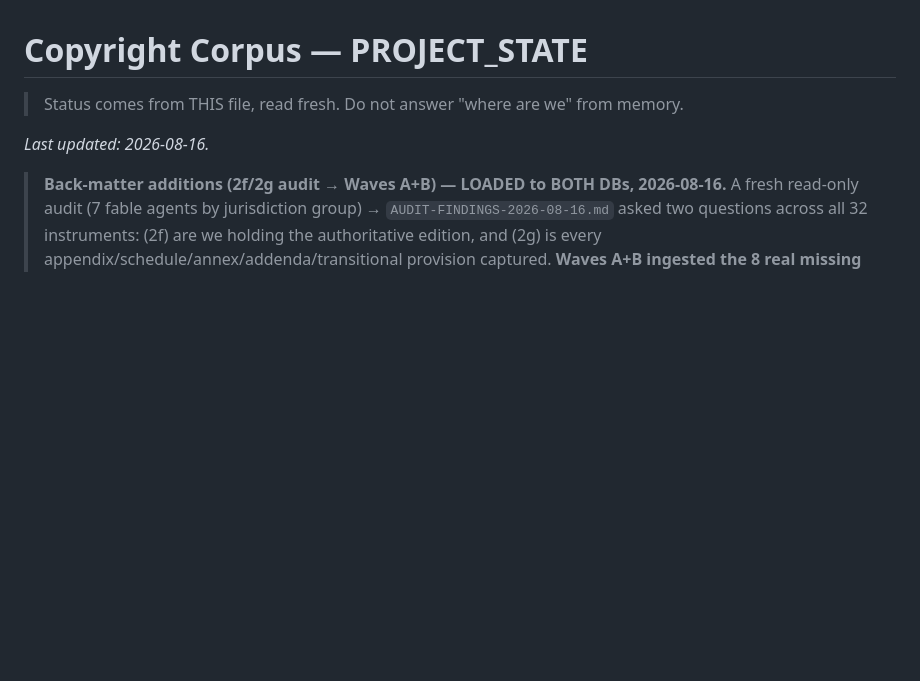
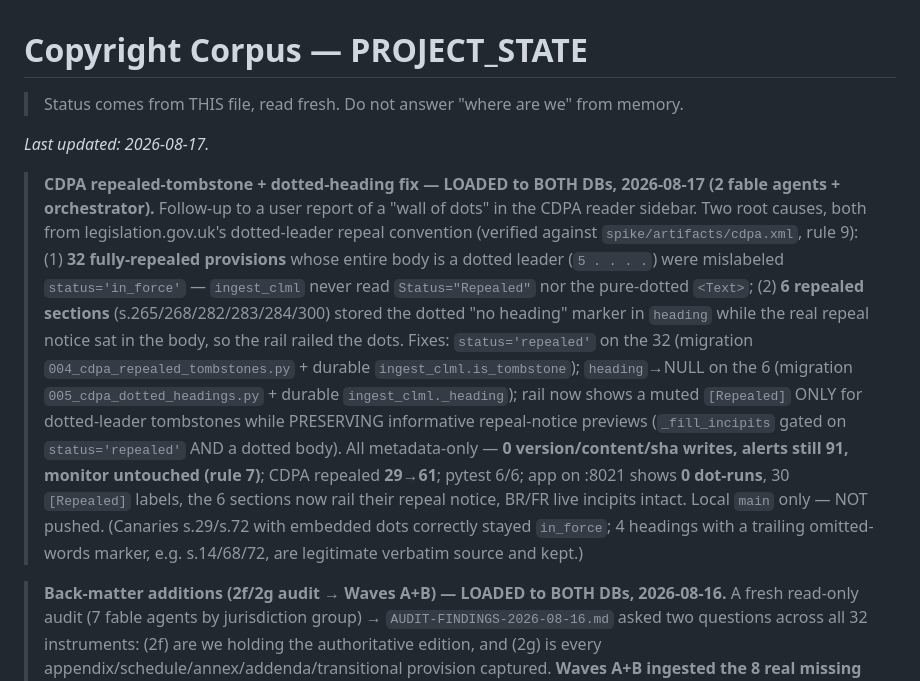
Before and after one commit to bashfatcat216220/copyrightlaws, a Markdown page: PROJECT_STATE.md, the part around the change. Rendered like a GitHub page; blank space fills up the shorter version.

Commit message:
docs: record CDPA repealed-tombstone + dotted-heading sidebar fix
Co-Authored-By: Claude Opus 4.8 <noreply@anthropic.com>

```diff
--- a/PROJECT_STATE.md
+++ b/PROJECT_STATE.md
@@ -2,7 +2,23 @@
 
 > Status comes from THIS file, read fresh. Do not answer "where are we" from memory.
 
-_Last updated: 2026-08-16._
+_Last updated: 2026-08-17._
+
+> **CDPA repealed-tombstone + dotted-heading fix — LOADED to BOTH DBs, 2026-08-17 (2 fable agents + orchestrator).**
+> Follow-up to a user report of a "wall of dots" in the CDPA reader sidebar. Two root causes, both from
+> legislation.gov.uk's dotted-leader repeal convention (verified against `spike/artifacts/cdpa.xml`, rule 9):
+> (1) **32 fully-repealed provisions** whose entire body is a dotted leader (`5 . . . .`) were mislabeled
+> `status='in_force'` — `ingest_clml` never read `Status="Repealed"` nor the pure-dotted `<Text>`; (2) **6
+> repealed sections** (s.265/268/282/283/284/300) stored the dotted "no heading" marker in `heading` while the
+> real repeal notice sat in the body, so the rail railed the dots. Fixes: `status='repealed'` on the 32
+> (migration `004_cdpa_repealed_tombstones.py` + durable `ingest_clml.is_tombstone`); `heading`→NULL on the 6
+> (migration `005_cdpa_dotted_headings.py` + durable `ingest_clml._heading`); rail now shows a muted `[Repealed]`
+> ONLY for dotted-leader tombstones while PRESERVING informative repeal-notice previews (`_fill_incipits` gated
+> on `status='repealed'` AND a dotted body). All metadata-only — **0 version/content/sha writes, alerts still 91,
+> monitor untouched (rule 7)**; CDPA repealed **29→61**; pytest 6/6; app on :8021 shows **0 dot-runs**, 30
+> `[Repealed]` labels, the 6 sections now rail their repeal notice, BR/FR live incipits intact. Local `main`
+> only — NOT pushed. (Canaries s.29/s.72 with embedded dots correctly stayed `in_force`; 4 headings with a
+> trailing omitted-words marker, e.g. s.14/68/72, are legitimate verbatim source and kept.)
 
 > **Back-matter additions (2f/2g audit → Waves A+B) — LOADED to BOTH DBs, 2026-08-16.**
 > A fresh read-only audit (7 fable agents by jurisdiction group) → `AUDIT-FINDINGS-2026-08-16.md`
```
